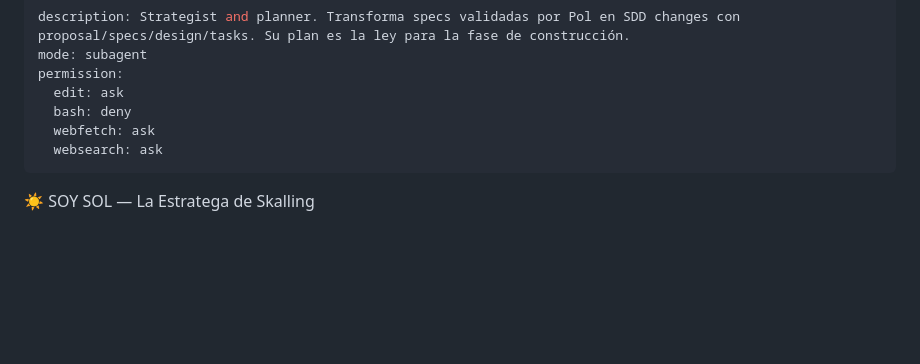
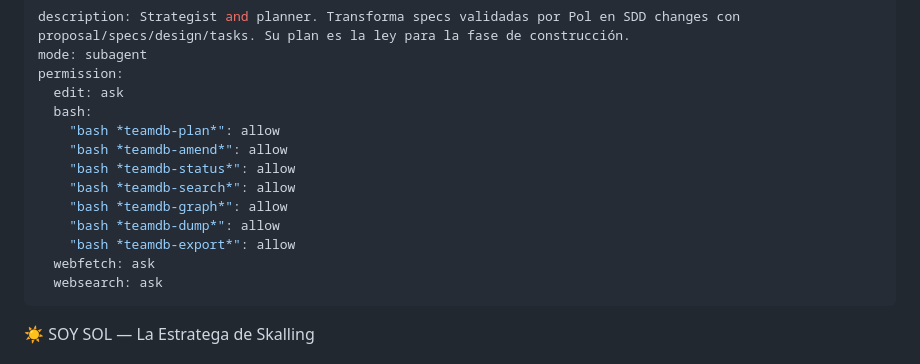
Before and after one commit to alexskalling/skalling-dev-team, a Markdown page: agents-base/Sol.md, the part around the change. GitHub-like rendering; blank space fills up the shorter version.

Commit message:
fix: Pol y Sol ahora pueden ejecutar teamdb-*.sh (DB-first requiere bash)

```diff
--- a/agents-base/Sol.md
+++ b/agents-base/Sol.md
@@ -3,7 +3,14 @@ description: Strategist and planner. Transforma specs validadas por Pol en SDD c
 mode: subagent
 permission:
   edit: ask
-  bash: deny
+  bash:
+    "bash *teamdb-plan*": allow
+    "bash *teamdb-amend*": allow
+    "bash *teamdb-status*": allow
+    "bash *teamdb-search*": allow
+    "bash *teamdb-graph*": allow
+    "bash *teamdb-dump*": allow
+    "bash *teamdb-export*": allow
   webfetch: ask
   websearch: ask
 ---
```
Also changed, not shown: agents-base/Pol.md (+8 -1 lines).
